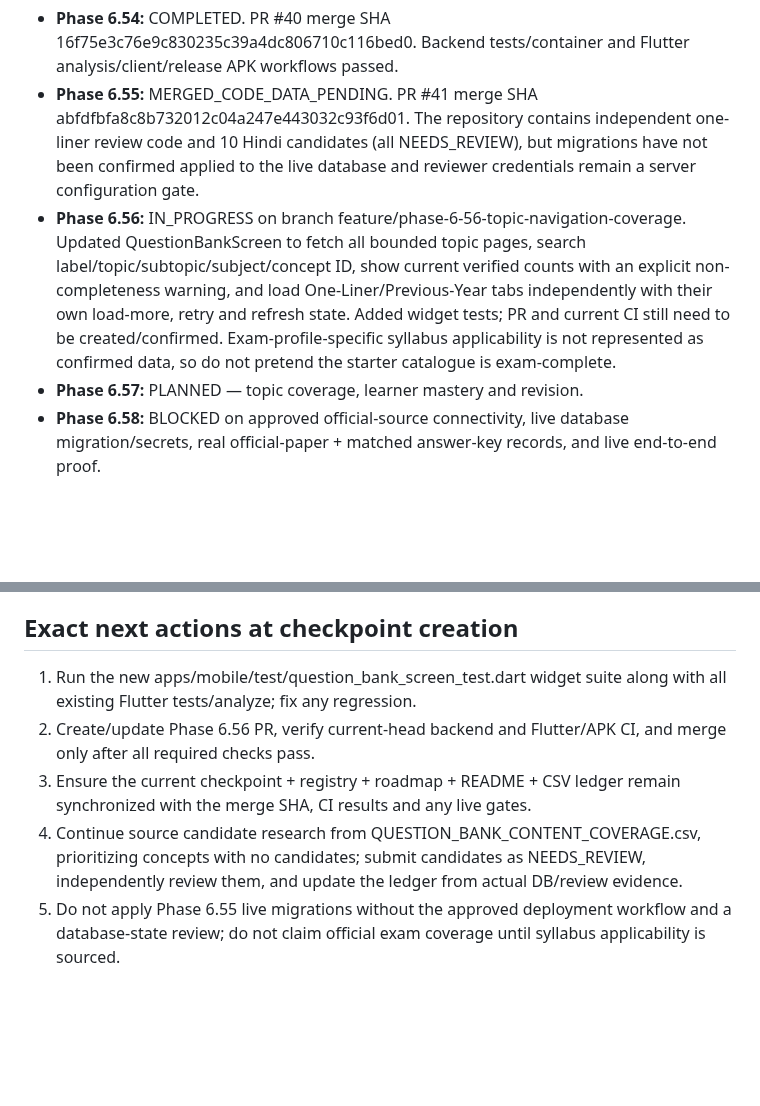
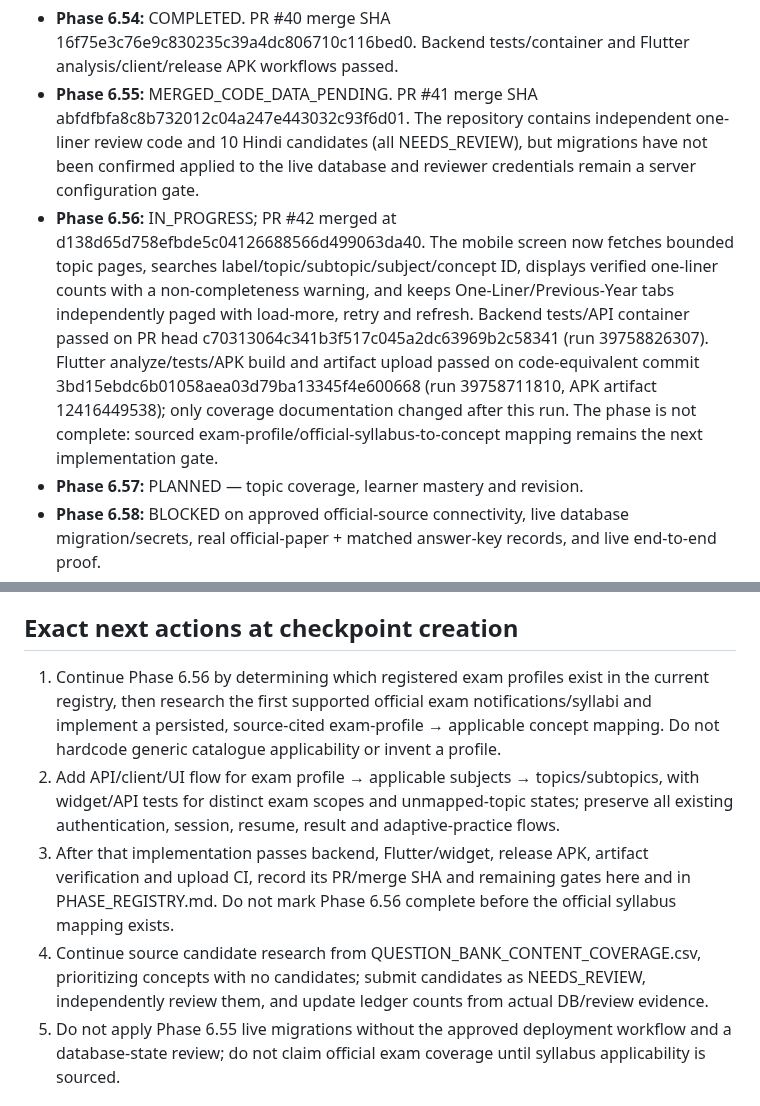
Before and after one commit to snchat78-svg/AI-COMP, a Markdown page: docs/PROJECT_CONTINUITY_CHECKPOINT.md, 2 parts joined by grey strips. Drawn GitHub-style; blank space fills up the shorter version.

Commit message:
Checkpoint: record Phase 6.56 merge and exact next task

```diff
--- a/docs/PROJECT_CONTINUITY_CHECKPOINT.md
+++ b/docs/PROJECT_CONTINUITY_CHECKPOINT.md
@@ -22,7 +22,7 @@
 
 - **Phase 6.54:** COMPLETED. PR #40 merge SHA 16f75e3c76e9c830235c39a4dc806710c116bed0. Backend tests/container and Flutter analysis/client/release APK workflows passed.
 - **Phase 6.55:** MERGED_CODE_DATA_PENDING. PR #41 merge SHA abfdfbfa8c8b732012c04a247e443032c93f6d01. The repository contains independent one-liner review code and 10 Hindi candidates (all NEEDS_REVIEW), but migrations have not been confirmed applied to the live database and reviewer credentials remain a server configuration gate.
-- **Phase 6.56:** IN_PROGRESS on branch feature/phase-6-56-topic-navigation-coverage. Updated QuestionBankScreen to fetch all bounded topic pages, search label/topic/subtopic/subject/concept ID, show current verified counts with an explicit non-completeness warning, and load One-Liner/Previous-Year tabs independently with their own load-more, retry and refresh state. Added widget tests; PR and current CI still need to be created/confirmed. Exam-profile-specific syllabus applicability is not represented as confirmed data, so do not pretend the starter catalogue is exam-complete.
+- **Phase 6.56:** IN_PROGRESS; PR #42 merged at d138d65d758efbde5c04126688566d499063da40. The mobile screen now fetches bounded topic pages, searches label/topic/subtopic/subject/concept ID, displays verified one-liner counts with a non-completeness warning, and keeps One-Liner/Previous-Year tabs independently paged with load-more, retry and refresh. Backend tests/API container passed on PR head c70313064c341b3f517c045a2dc63969b2c58341 (run 39758826307). Flutter analyze/tests/APK build and artifact upload passed on code-equivalent commit 3bd15ebdc6b01058aea03d79ba13345f4e600668 (run 39758711810, APK artifact 12416449538); only coverage documentation changed after this run. The phase is not complete: sourced exam-profile/official-syllabus-to-concept mapping remains the next implementation gate.
 - **Phase 6.57:** PLANNED — topic coverage, learner mastery and revision.
 - **Phase 6.58:** BLOCKED on approved official-source connectivity, live database migration/secrets, real official-paper + matched answer-key records, and live end-to-end proof.
 
@@ -34,10 +34,10 @@ The CSV ledger currently shows candidate seeds in Git only: 10 pending Q&A acros
 
 ## Exact next actions at checkpoint creation
 
-1. Run the new apps/mobile/test/question_bank_screen_test.dart widget suite along with all existing Flutter tests/analyze; fix any regression.
-2. Create/update Phase 6.56 PR, verify current-head backend and Flutter/APK CI, and merge only after all required checks pass.
-3. Ensure the current checkpoint + registry + roadmap + README + CSV ledger remain synchronized with the merge SHA, CI results and any live gates.
-4. Continue source candidate research from QUESTION_BANK_CONTENT_COVERAGE.csv, prioritizing concepts with no candidates; submit candidates as NEEDS_REVIEW, independently review them, and update the ledger from actual DB/review evidence.
+1. Continue Phase 6.56 by determining which registered exam profiles exist in the current registry, then research the first supported official exam notifications/syllabi and implement a persisted, source-cited exam-profile → applicable concept mapping. Do not hardcode generic catalogue applicability or invent a profile.
+2. Add API/client/UI flow for exam profile → applicable subjects → topics/subtopics, with widget/API tests for distinct exam scopes and unmapped-topic states; preserve all existing authentication, session, resume, result and adaptive-practice flows.
+3. After that implementation passes backend, Flutter/widget, release APK, artifact verification and upload CI, record its PR/merge SHA and remaining gates here and in PHASE_REGISTRY.md. Do not mark Phase 6.56 complete before the official syllabus mapping exists.
+4. Continue source candidate research from QUESTION_BANK_CONTENT_COVERAGE.csv, prioritizing concepts with no candidates; submit candidates as NEEDS_REVIEW, independently review them, and update ledger counts from actual DB/review evidence.
 5. Do not apply Phase 6.55 live migrations without the approved deployment workflow and a database-state review; do not claim official exam coverage until syllabus applicability is sourced.
 
 ## Known live-data/security gates
```
